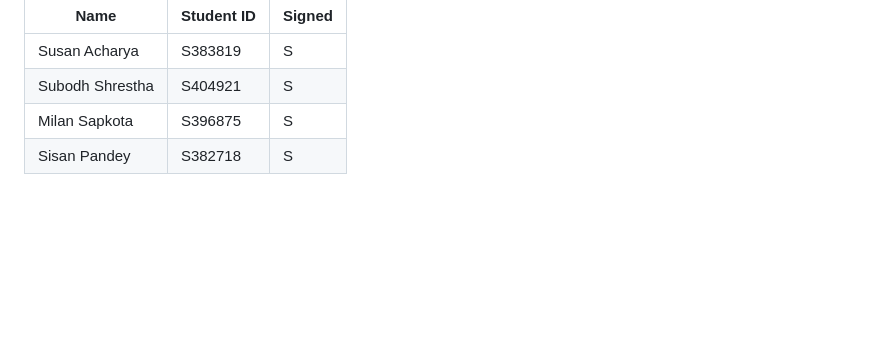
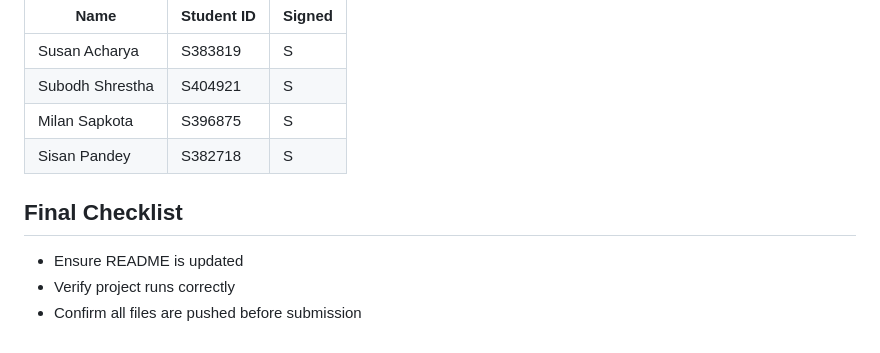
Before and after one commit to susanA10-afk/hit237-group-project-group7, a Markdown page: GROUP-CONTRACT-GROUP7.md, the part around the change. Drawn GitHub-style; blank space fills up the shorter version.

Commit message:
Add final checklist to group contract

```diff
--- a/GROUP-CONTRACT-GROUP7.md
+++ b/GROUP-CONTRACT-GROUP7.md
@@ -96,3 +96,8 @@ We all agree to this contract and will do our best to stick to it.
 | Subodh Shrestha | S404921 | S |
 | Milan Sapkota | S396875 | S |
 | Sisan Pandey | S382718 | S |
+
+## Final Checklist
+- Ensure README is updated
+- Verify project runs correctly
+- Confirm all files are pushed before submission
```
